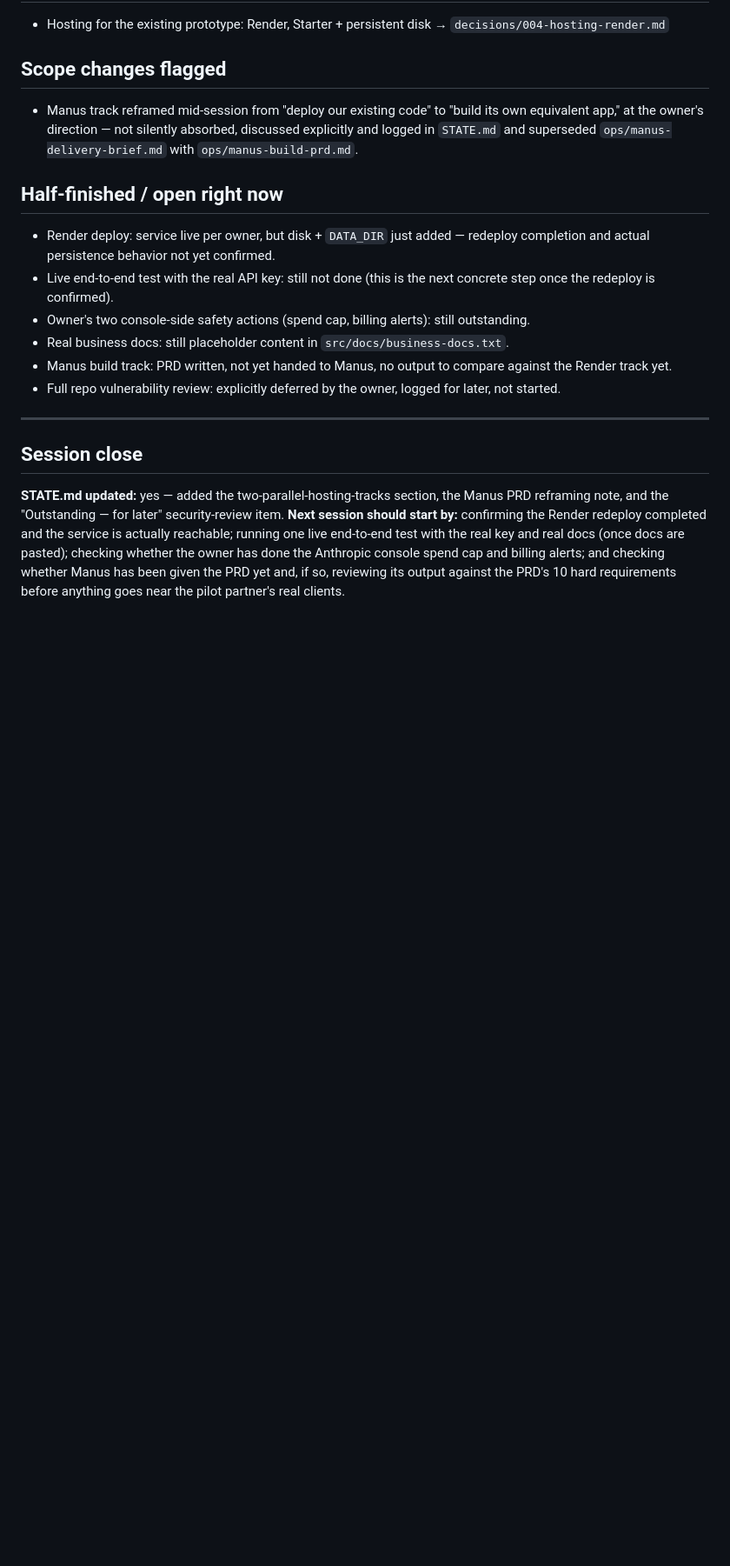
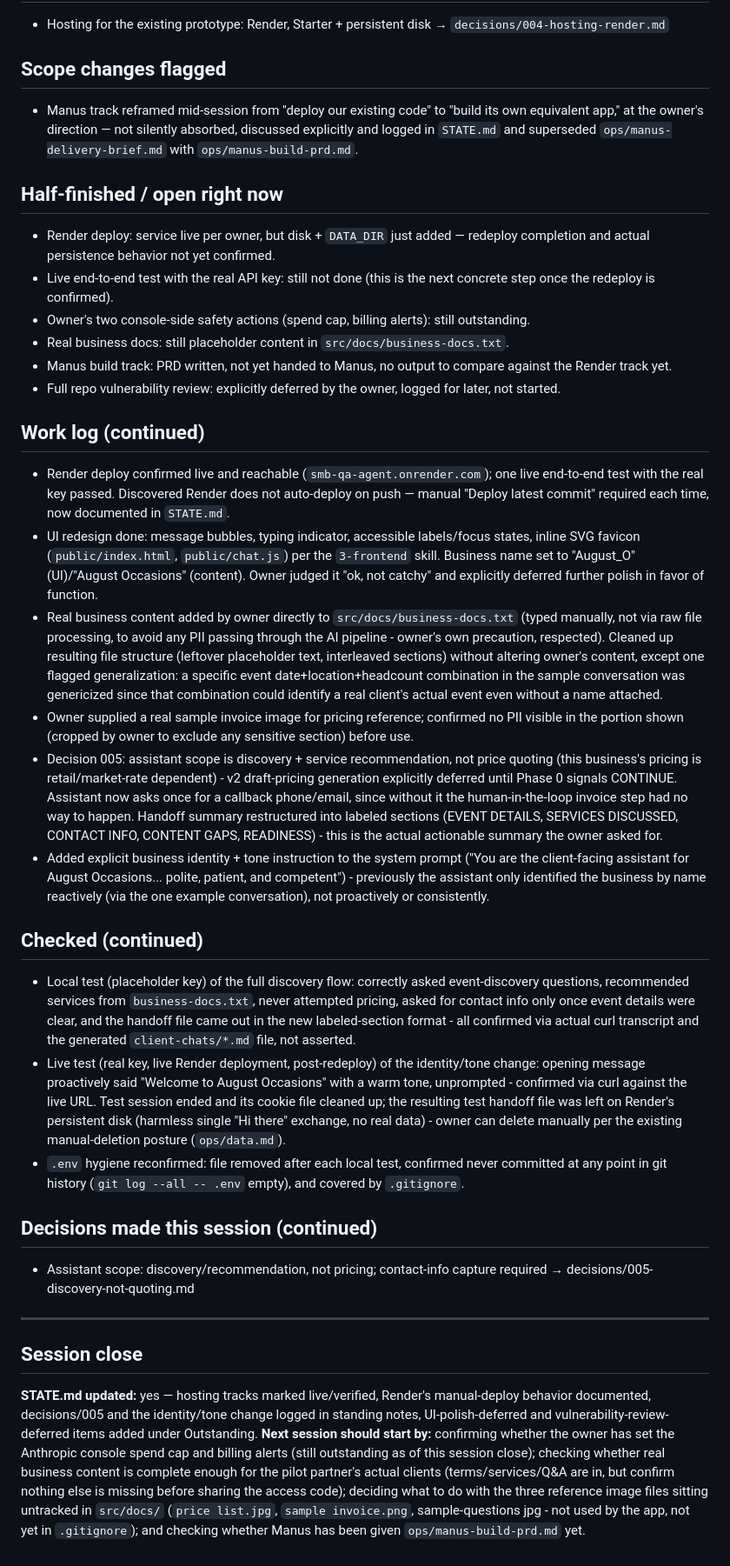
Before and after one commit to Daa7314/smb-qa-agent, a Markdown page: sessions/2026-07-28-a.md, the part around the change. Shown at 87% size. Drawn GitHub-style; blank space fills up the shorter version.

Commit message:
Log verification of discovery flow, identity/tone change, and live test results

```diff
--- a/sessions/2026-07-28-a.md
+++ b/sessions/2026-07-28-a.md
@@ -54,8 +54,24 @@ Resolve how to put the prototype's UI in front of the pilot partner's real clien
 - Manus build track: PRD written, not yet handed to Manus, no output to compare against the Render track yet.
 - Full repo vulnerability review: explicitly deferred by the owner, logged for later, not started.
 
+## Work log (continued)
+- Render deploy confirmed live and reachable (`smb-qa-agent.onrender.com`); one live end-to-end test with the real key passed. Discovered Render does not auto-deploy on push — manual "Deploy latest commit" required each time, now documented in `STATE.md`.
+- UI redesign done: message bubbles, typing indicator, accessible labels/focus states, inline SVG favicon (`public/index.html`, `public/chat.js`) per the `3-frontend` skill. Business name set to "August_O" (UI)/"August Occasions" (content). Owner judged it "ok, not catchy" and explicitly deferred further polish in favor of function.
+- Real business content added by owner directly to `src/docs/business-docs.txt` (typed manually, not via raw file processing, to avoid any PII passing through the AI pipeline - owner's own precaution, respected). Cleaned up resulting file structure (leftover placeholder text, interleaved sections) without altering owner's content, except one flagged generalization: a specific event date+location+headcount combination in the sample conversation was genericized since that combination could identify a real client's actual event even without a name attached.
+- Owner supplied a real sample invoice image for pricing reference; confirmed no PII visible in the portion shown (cropped by owner to exclude any sensitive section) before use.
+- Decision 005: assistant scope is discovery + service recommendation, not price quoting (this business's pricing is retail/market-rate dependent) - v2 draft-pricing generation explicitly deferred until Phase 0 signals CONTINUE. Assistant now asks once for a callback phone/email, since without it the human-in-the-loop invoice step had no way to happen. Handoff summary restructured into labeled sections (EVENT DETAILS, SERVICES DISCUSSED, CONTACT INFO, CONTENT GAPS, READINESS) - this is the actual actionable summary the owner asked for.
+- Added explicit business identity + tone instruction to the system prompt ("You are the client-facing assistant for August Occasions... polite, patient, and competent") - previously the assistant only identified the business by name reactively (via the one example conversation), not proactively or consistently.
+
+## Checked (continued)
+- Local test (placeholder key) of the full discovery flow: correctly asked event-discovery questions, recommended services from `business-docs.txt`, never attempted pricing, asked for contact info only once event details were clear, and the handoff file came out in the new labeled-section format - all confirmed via actual curl transcript and the generated `client-chats/*.md` file, not asserted.
+- Live test (real key, live Render deployment, post-redeploy) of the identity/tone change: opening message proactively said "Welcome to August Occasions" with a warm tone, unprompted - confirmed via curl against the live URL. Test session ended and its cookie file cleaned up; the resulting test handoff file was left on Render's persistent disk (harmless single "Hi there" exchange, no real data) - owner can delete manually per the existing manual-deletion posture (`ops/data.md`).
+- `.env` hygiene reconfirmed: file removed after each local test, confirmed never committed at any point in git history (`git log --all -- .env` empty), and covered by `.gitignore`.
+
+## Decisions made this session (continued)
+- Assistant scope: discovery/recommendation, not pricing; contact-info capture required → decisions/005-discovery-not-quoting.md
+
 ---
 
 ## Session close
-**STATE.md updated:** yes — added the two-parallel-hosting-tracks section, the Manus PRD reframing note, and the "Outstanding — for later" security-review item.
-**Next session should start by:** confirming the Render redeploy completed and the service is actually reachable; running one live end-to-end test with the real key and real docs (once docs are pasted); checking whether the owner has done the Anthropic console spend cap and billing alerts; and checking whether Manus has been given the PRD yet and, if so, reviewing its output against the PRD's 10 hard requirements before anything goes near the pilot partner's real clients.
+**STATE.md updated:** yes — hosting tracks marked live/verified, Render's manual-deploy behavior documented, decisions/005 and the identity/tone change logged in standing notes, UI-polish-deferred and vulnerability-review-deferred items added under Outstanding.
+**Next session should start by:** confirming whether the owner has set the Anthropic console spend cap and billing alerts (still outstanding as of this session close); checking whether real business content is complete enough for the pilot partner's actual clients (terms/services/Q&A are in, but confirm nothing else is missing before sharing the access code); deciding what to do with the three reference image files sitting untracked in `src/docs/` (`price list.jpg`, `sample invoice.png`, sample-questions jpg - not used by the app, not yet in `.gitignore`); and checking whether Manus has been given `ops/manus-build-prd.md` yet.
```
Also changed, not shown: STATE.md (+3 -0 lines).
